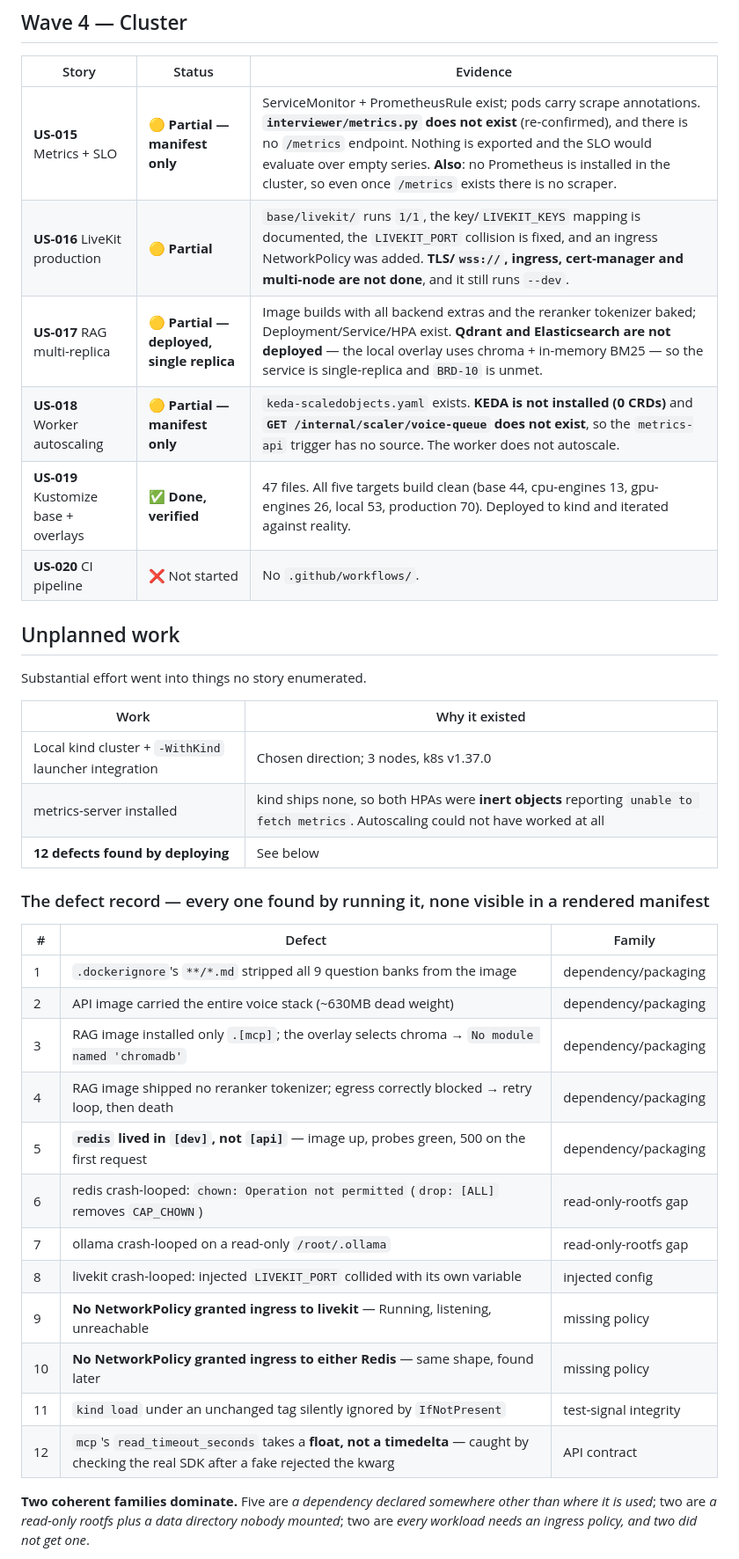
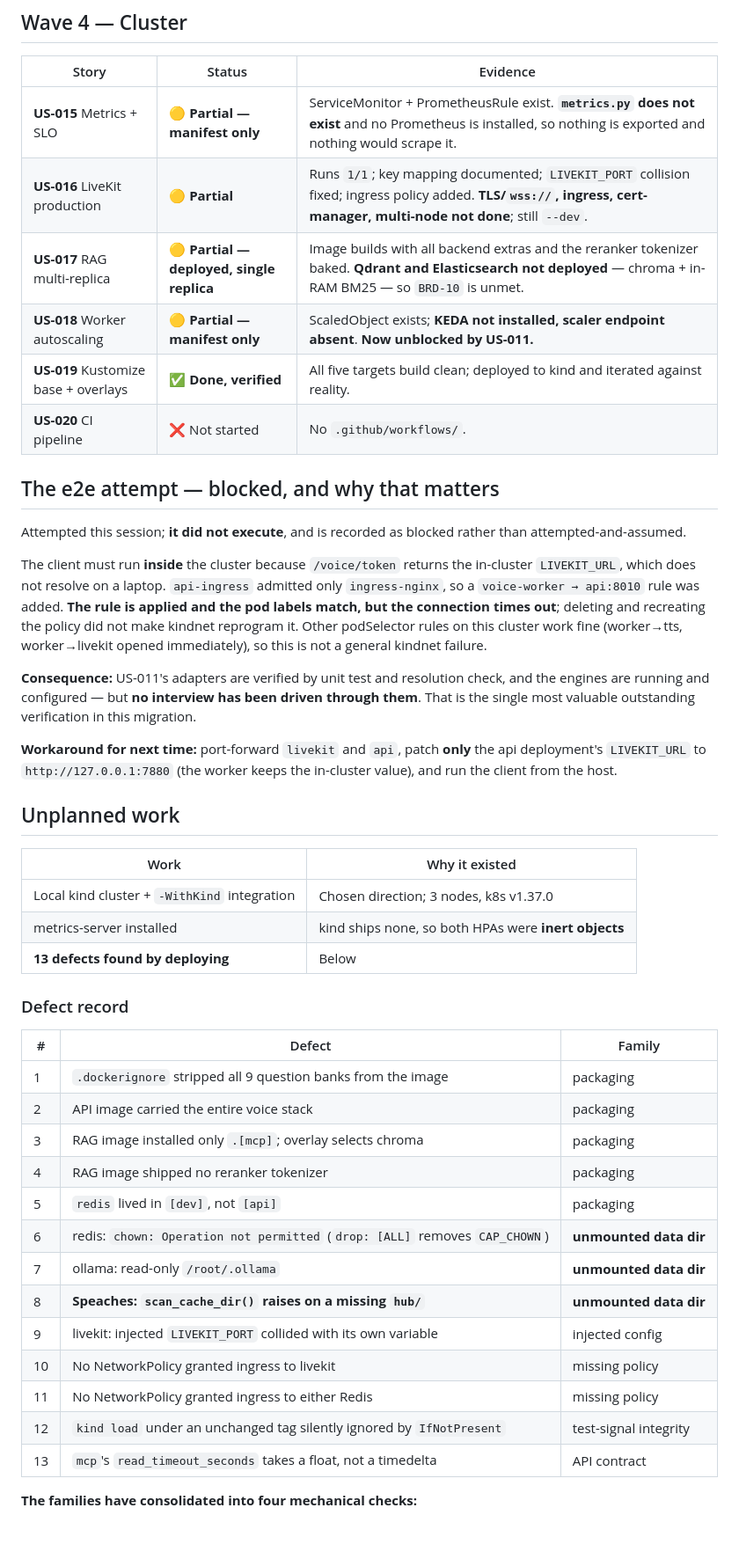
Before and after one commit to gsachin/ai-mock-interviewer, a Markdown page: docs/sdlc/09-implementation-status.md, the part around one of its changes. Shown at 88% size. GitHub-like rendering; blank space fills up the shorter version.

```diff
--- a/docs/sdlc/09-implementation-status.md
+++ b/docs/sdlc/09-implementation-status.md
@@ -72,39 +74,48 @@ None of those is a defect in the manifests — they are honest placeholders with
 
 | Story | Status | Evidence |
 |---|---|---|
-| **US-015** Metrics + SLO | 🟡 **Partial — manifest only** | ServiceMonitor + PrometheusRule exist; pods carry scrape annotations. **`interviewer/metrics.py` does not exist** (re-confirmed), and there is no `/metrics` endpoint. Nothing is exported and the SLO would evaluate over empty series. **Also**: no Prometheus is installed in the cluster, so even once `/metrics` exists there is no scraper. |
-| **US-016** LiveKit production | 🟡 **Partial** | `base/livekit/` runs `1/1`, the key/`LIVEKIT_KEYS` mapping is documented, the `LIVEKIT_PORT` collision is fixed, and an ingress NetworkPolicy was added. **TLS/`wss://`, ingress, cert-manager and multi-node are not done**, and it still runs `--dev`. |
-| **US-017** RAG multi-replica | 🟡 **Partial — deployed, single replica** | Image builds with all backend extras and the reranker tokenizer baked; Deployment/Service/HPA exist. **Qdrant and Elasticsearch are not deployed** — the local overlay uses chroma + in-memory BM25 — so the service is single-replica and `BRD-10` is unmet. |
-| **US-018** Worker autoscaling | 🟡 **Partial — manifest only** | `keda-scaledobjects.yaml` exists. **KEDA is not installed (0 CRDs)** and **`GET /internal/scaler/voice-queue` does not exist**, so the `metrics-api` trigger has no source. The worker does not autoscale. |
-| **US-019** Kustomize base + overlays | ✅ **Done, verified** | 47 files. All five targets build clean (base 44, cpu-engines 13, gpu-engines 26, local 53, production 70). Deployed to kind and iterated against reality. |
+| **US-015** Metrics + SLO | 🟡 **Partial — manifest only** | ServiceMonitor + PrometheusRule exist. **`metrics.py` does not exist** and no Prometheus is installed, so nothing is exported and nothing would scrape it. |
+| **US-016** LiveKit production | 🟡 **Partial** | Runs `1/1`; key mapping documented; `LIVEKIT_PORT` collision fixed; ingress policy added. **TLS/`wss://`, ingress, cert-manager, multi-node not done**; still `--dev`. |
+| **US-017** RAG multi-replica | 🟡 **Partial — deployed, single replica** | Image builds with all backend extras and the reranker tokenizer baked. **Qdrant and Elasticsearch not deployed** — chroma + in-RAM BM25 — so `BRD-10` is unmet. |
+| **US-018** Worker autoscaling | 🟡 **Partial — manifest only** | ScaledObject exists; **KEDA not installed, scaler endpoint absent**. **Now unblocked by US-011.** |
+| **US-019** Kustomize base + overlays | ✅ **Done, verified** | All five targets build clean; deployed to kind and iterated against reality. |
 | **US-020** CI pipeline | ❌ Not started | No `.github/workflows/`. |
+
+## The e2e attempt — blocked, and why that matters
+
+Attempted this session; **it did not execute**, and is recorded as blocked rather than attempted-and-assumed.
+
+The client must run **inside** the cluster because `/voice/token` returns the in-cluster `LIVEKIT_URL`, which does not resolve on a laptop. `api-ingress` admitted only `ingress-nginx`, so a `voice-worker → api:8010` rule was added. **The rule is applied and the pod labels match, but the connection times out**; deleting and recreating the policy did not make kindnet reprogram it. Other podSelector rules on this cluster work fine (worker→tts, worker→livekit opened immediately), so this is not a general kindnet failure.
+
+**Consequence:** US-011's adapters are verified by unit test and resolution check, and the engines are running and configured — but **no interview has been driven through them**. That is the single most valuable outstanding verification in this migration.
+
+**Workaround for next time:** port-forward `livekit` and `api`, patch **only** the api deployment's `LIVEKIT_URL` to `http://127.0.0.1:7880` (the worker keeps the in-cluster value), and run the client from the host.
 
 ## Unplanned work
 
-Substantial effort went into things no story enumerated.
-
 | Work | Why it existed |
 |---|---|
-| Local kind cluster + `-WithKind` launcher integration | Chosen direction; 3 nodes, k8s v1.37.0 |
-| metrics-server installed | kind ships none, so both HPAs were **inert objects** reporting `unable to fetch metrics`. Autoscaling could not have worked at all |
-| **12 defects found by deploying** | See below |
+| Local kind cluster + `-WithKind` integration | Chosen direction; 3 nodes, k8s v1.37.0 |
+| metrics-server installed | kind ships none, so both HPAs were **inert objects** |
+| **13 defects found by deploying** | Below |
 
-### The defect record — every one found by running it, none visible in a rendered manifest
+### Defect record
 
 | # | Defect | Family |
 |---|---|---|
-| 1 | `.dockerignore`'s `**/*.md` stripped all 9 question banks from the image | dependency/packaging |
-| 2 | API image carried the entire voice stack (~630MB dead weight) | dependency/packaging |
-| 3 | RAG image installed only `.[mcp]`; the overlay selects chroma → `No module named 'chromadb'` | dependency/packaging |
-| 4 | RAG image shipped no reranker tokenizer; egress correctly blocked → retry loop, then death | dependency/packaging |
-| 5 | **`redis` lived in `[dev]`, not `[api]`** — image up, probes green, 500 on the first request | dependency/packaging |
-| 6 | redis crash-looped: `chown: Operation not permitted` (`drop: [ALL]` removes `CAP_CHOWN`) | read-only-rootfs gap |
-| 7 | ollama crash-looped on a read-only `/root/.ollama` | read-only-rootfs gap |
-| 8 | livekit crash-looped: injected `LIVEKIT_PORT` collided with its own variable | injected config |
-| 9 | **No NetworkPolicy granted ingress to livekit** — Running, listening, unreachable | missing policy |
-| 10 | **No NetworkPolicy granted ingress to either Redis** — same shape, found later | missing policy |
-| 11 | `kind load` under an unchanged tag silently ignored by `IfNotPresent` | test-signal integrity |
-| 12 | `mcp`'s `read_timeout_seconds` takes a **float, not a timedelta** — caught by checking the real SDK after a fake rejected the kwarg | API contract |
+| 1 | `.dockerignore` stripped all 9 question banks from the image | packaging |
+| 2 | API image carried the entire voice stack | packaging |
+| 3 | RAG image installed only `.[mcp]`; overlay selects chroma | packaging |
+| 4 | RAG image shipped no reranker tokenizer | packaging |
+| 5 | `redis` lived in `[dev]`, not `[api]` | packaging |
+| 6 | redis: `chown: Operation not permitted` (`drop: [ALL]` removes `CAP_CHOWN`) | **unmounted data dir** |
+| 7 | ollama: read-only `/root/.ollama` | **unmounted data dir** |
+| 8 | **Speaches: `scan_cache_dir()` raises on a missing `hub/`** | **unmounted data dir** |
+| 9 | livekit: injected `LIVEKIT_PORT` collided with its own variable | injected config |
+| 10 | No NetworkPolicy granted ingress to livekit | missing policy |
+| 11 | No NetworkPolicy granted ingress to either Redis | missing policy |
+| 12 | `kind load` under an unchanged tag silently ignored by `IfNotPresent` | test-signal integrity |
+| 13 | `mcp`'s `read_timeout_seconds` takes a float, not a timedelta | API contract |
 
-**Two coherent families dominate.** Five are *a dependency declared somewhere other than where it is used*; two are *a read-only rootfs plus a data directory nobody mounted*; two are *every workload needs an ingress policy, and two did not get one*.
+**The families have consolidated into four mechanical checks:**
 
```
Also changed, not shown: other parts of docs/sdlc/09-implementation-status.md (+45 -32 lines).
